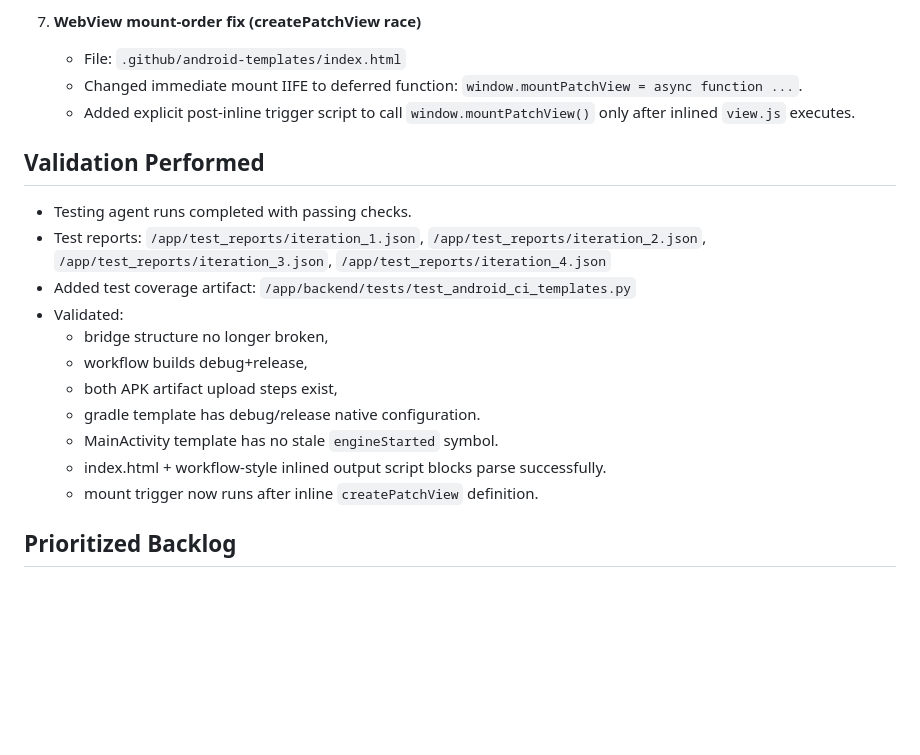
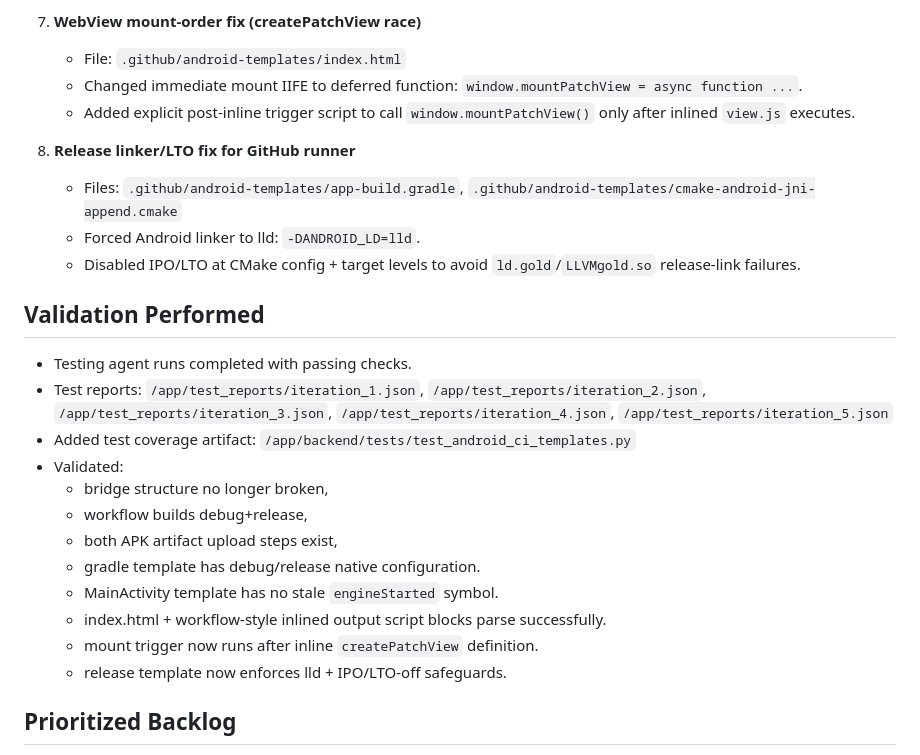
Before and after one commit to SubFiGames/LogicalChaosBrain, a Markdown page: memory/PRD.md, the part around the change. Drawn GitHub-style; blank space fills up the shorter version.

Commit message:
auto-commit for ae0fdc47-6b89-428c-a441-7bd2d3d5e2dc

```diff
--- a/memory/PRD.md
+++ b/memory/PRD.md
@@ -57,9 +57,14 @@
    - Changed immediate mount IIFE to deferred function: `window.mountPatchView = async function ...`.
    - Added explicit post-inline trigger script to call `window.mountPatchView()` only after inlined `view.js` executes.
 
+8. **Release linker/LTO fix for GitHub runner**
+   - Files: `.github/android-templates/app-build.gradle`, `.github/android-templates/cmake-android-jni-append.cmake`
+   - Forced Android linker to lld: `-DANDROID_LD=lld`.
+   - Disabled IPO/LTO at CMake config + target levels to avoid `ld.gold`/`LLVMgold.so` release-link failures.
+
 ## Validation Performed
 - Testing agent runs completed with passing checks.
-- Test reports: `/app/test_reports/iteration_1.json`, `/app/test_reports/iteration_2.json`, `/app/test_reports/iteration_3.json`, `/app/test_reports/iteration_4.json`
+- Test reports: `/app/test_reports/iteration_1.json`, `/app/test_reports/iteration_2.json`, `/app/test_reports/iteration_3.json`, `/app/test_reports/iteration_4.json`, `/app/test_reports/iteration_5.json`
 - Added test coverage artifact: `/app/backend/tests/test_android_ci_templates.py`
 - Validated:
   - bridge structure no longer broken,
@@ -69,6 +74,7 @@
   - MainActivity template has no stale `engineStarted` symbol.
   - index.html + workflow-style inlined output script blocks parse successfully.
   - mount trigger now runs after inline `createPatchView` definition.
+  - release template now enforces lld + IPO/LTO-off safeguards.
 
 ## Prioritized Backlog
 - **P0**
```
